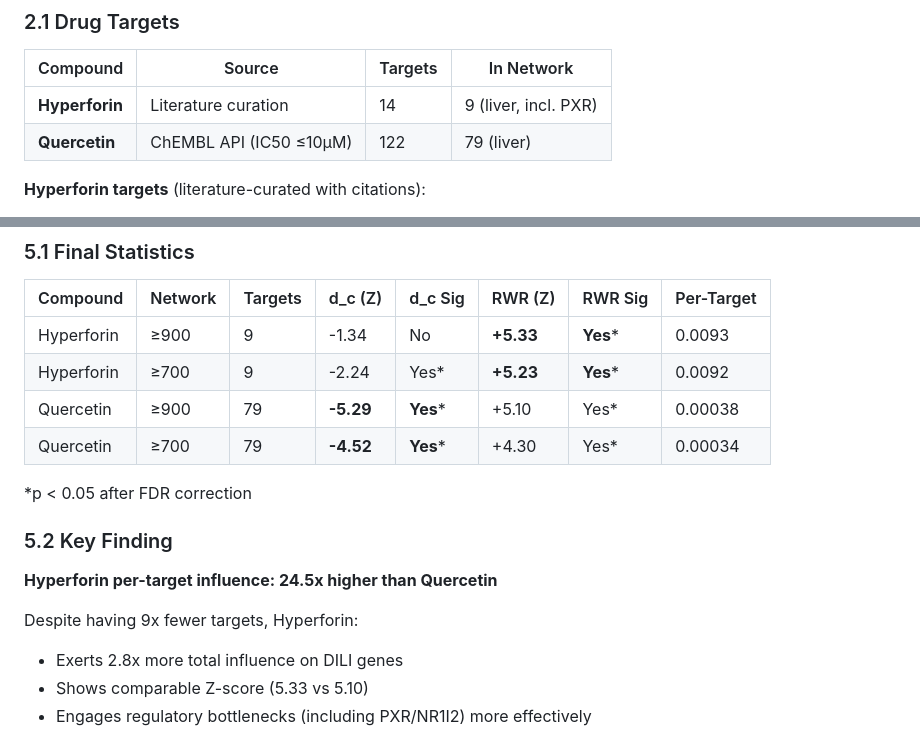
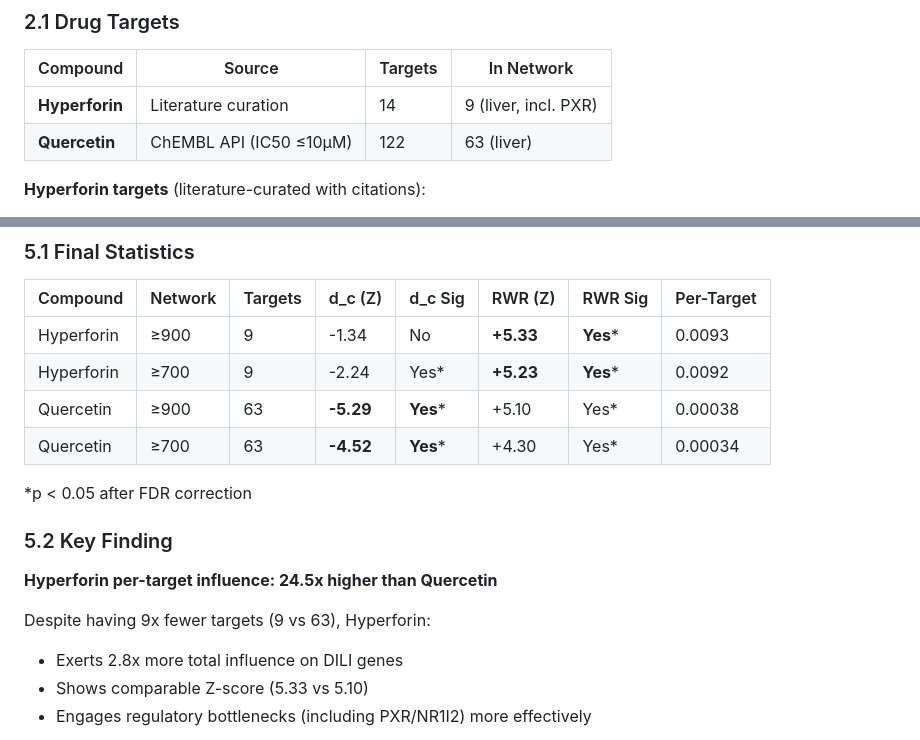
Before and after one commit to antonybevan/h-perforatum-network-tox, a Markdown page: METHODOLOGY.md, 2 parts joined by grey strips. Rendered like a GitHub page.

Commit message:
fix: Correct Quercetin target count (63, not 79) in documentation
- Fixed METHODOLOGY.md Section 2.1 and 5.1
- Fixed walkthrough.md
- Clarified: Both thresholds use same counts (9 vs 63)
- Clarified: Bootstrap only ran for ≥900 (standard practice)

```diff
--- a/METHODOLOGY.md
+++ b/METHODOLOGY.md
@@ -38,7 +38,7 @@ Traditional approaches focus on individual targets. Network pharmacology capture
 | Compound | Source | Targets | In Network |
 |----------|--------|---------|------------|
 | **Hyperforin** | Literature curation | 14 | 9 (liver, incl. PXR) |
-| **Quercetin** | ChEMBL API (IC50 ≤10µM) | 122 | 79 (liver) |
+| **Quercetin** | ChEMBL API (IC50 ≤10µM) | 122 | 63 (liver) |
 
 **Hyperforin targets** (literature-curated with citations):
 - PXR (NR1I2) - master hepatic regulator
@@ -169,8 +169,8 @@ FDR correction: Benjamini-Hochberg
 |----------|---------|---------|---------|---------|---------|---------|------------|
 | Hyperforin | ≥900 | 9 | -1.34 | No | **+5.33** | **Yes*** | 0.0093 |
 | Hyperforin | ≥700 | 9 | -2.24 | Yes* | **+5.23** | **Yes*** | 0.0092 |
-| Quercetin | ≥900 | 79 | **-5.29** | **Yes*** | +5.10 | Yes* | 0.00038 |
-| Quercetin | ≥700 | 79 | **-4.52** | **Yes*** | +4.30 | Yes* | 0.00034 |
+| Quercetin | ≥900 | 63 | **-5.29** | **Yes*** | +5.10 | Yes* | 0.00038 |
+| Quercetin | ≥700 | 63 | **-4.52** | **Yes*** | +4.30 | Yes* | 0.00034 |
 
 *p < 0.05 after FDR correction
 
@@ -178,7 +178,7 @@ FDR correction: Benjamini-Hochberg
 
 **Hyperforin per-target influence: 24.5x higher than Quercetin**
 
-Despite having 9x fewer targets, Hyperforin:
+Despite having 9x fewer targets (9 vs 63), Hyperforin:
 - Exerts 2.8x more total influence on DILI genes
 - Shows comparable Z-score (5.33 vs 5.10)
 - Engages regulatory bottlenecks (including PXR/NR1I2) more effectively
```
